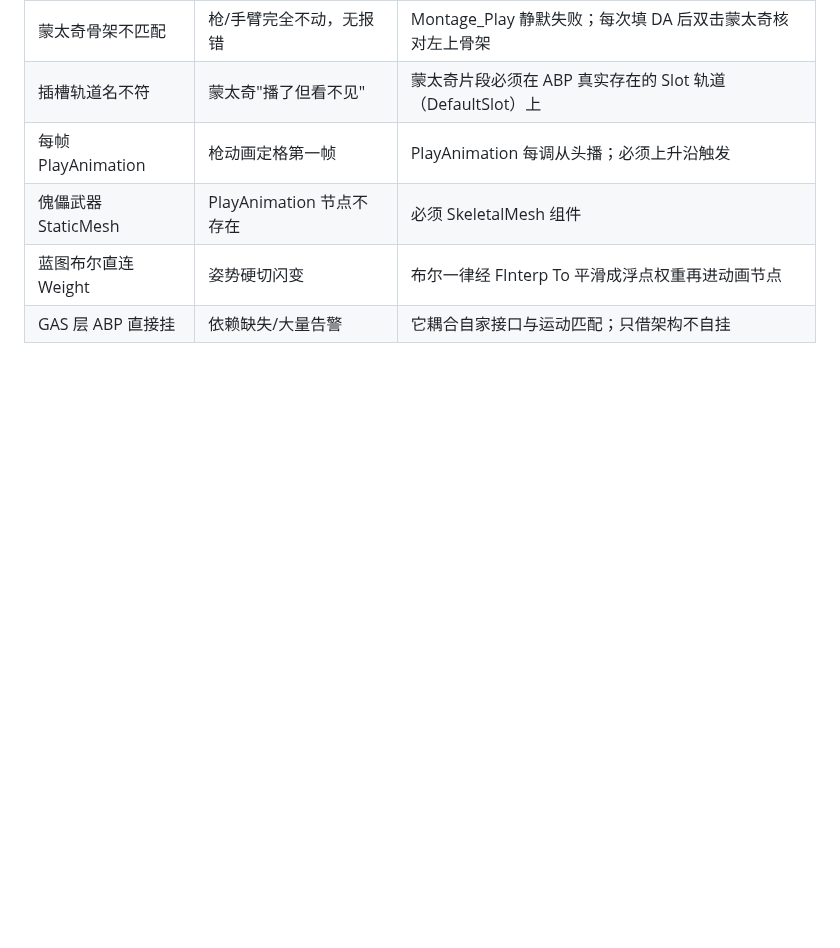
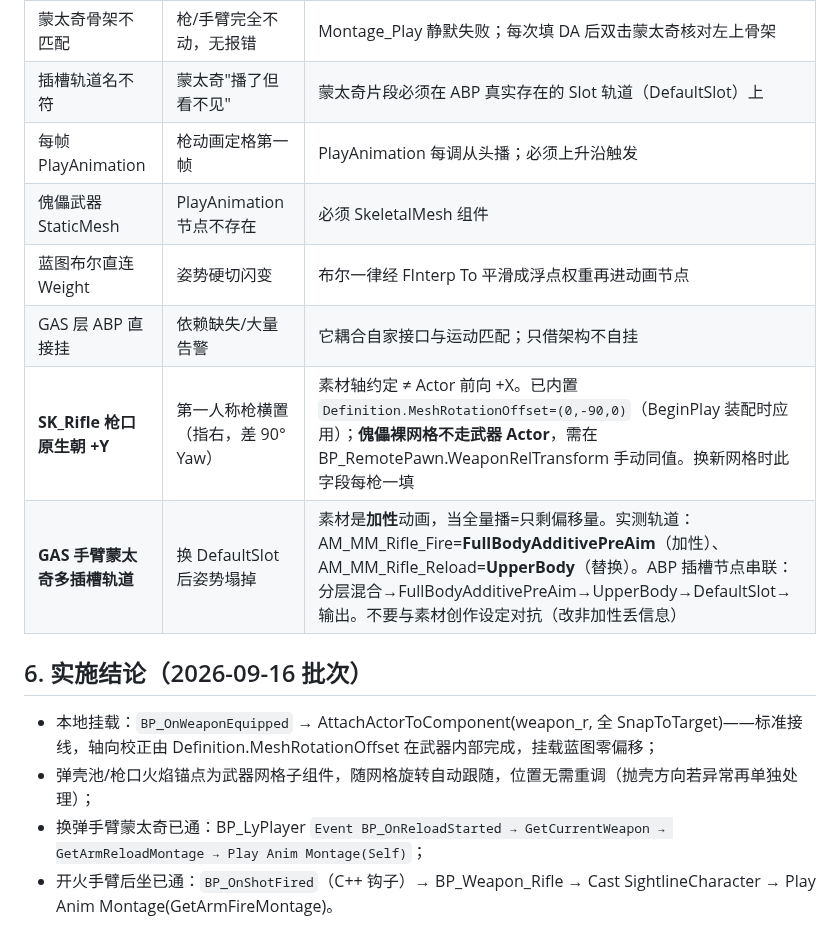
Before and after one commit to x-PiXiu/Sightline, a Markdown page: docs/client/14-武器动画接入与多枪械动画分层架构.md, the part around the change. Drawn GitHub-style; blank space fills up the shorter version.

Commit message:
docs(client): 14号文档补踩坑清单两坑(SK_Rifle原生+Y轴向校正/GAS手臂蒙太奇多插槽轨道FullBodyAdditivePreAim与UpperBody)+2026-09-16批次实施结论

```diff
--- a/docs/client/14-武器动画接入与多枪械动画分层架构.md
+++ b/docs/client/14-武器动画接入与多枪械动画分层架构.md
@@ -188,3 +188,12 @@ ABP_Player_Manny（薄壳,封版）
 | 傀儡武器 StaticMesh | PlayAnimation 节点不存在 | 必须 SkeletalMesh 组件 |
 | 蓝图布尔直连 Weight | 姿势硬切闪变 | 布尔一律经 FInterp To 平滑成浮点权重再进动画节点 |
 | GAS 层 ABP 直接挂 | 依赖缺失/大量告警 | 它耦合自家接口与运动匹配；只借架构不自挂 |
+| **SK_Rifle 枪口原生朝 +Y** | 第一人称枪横置（指右，差 90° Yaw） | 素材轴约定 ≠ Actor 前向 +X。已内置 `Definition.MeshRotationOffset=(0,-90,0)`（BeginPlay 装配时应用）；**傀儡裸网格不走武器 Actor**，需在 BP_RemotePawn.WeaponRelTransform 手动同值。换新网格时此字段每枪一填 |
+| **GAS 手臂蒙太奇多插槽轨道** | 换 DefaultSlot 后姿势塌掉 | 素材是**加性**动画，当全量播=只剩偏移量。实测轨道：AM_MM_Rifle_Fire=**FullBodyAdditivePreAim**（加性）、AM_MM_Rifle_Reload=**UpperBody**（替换）。ABP 插槽节点串联：分层混合→FullBodyAdditivePreAim→UpperBody→DefaultSlot→输出。不要与素材创作设定对抗（改非加性丢信息） |
+
+## 6. 实施结论（2026-09-16 批次）
+
+- 本地挂载：`BP_OnWeaponEquipped` → AttachActorToComponent(weapon_r, 全 SnapToTarget)——标准接线，轴向校正由 Definition.MeshRotationOffset 在武器内部完成，挂载蓝图零偏移；
+- 弹壳池/枪口火焰锚点为武器网格子组件，随网格旋转自动跟随，位置无需重调（抛壳方向若异常再单独处理）；
+- 换弹手臂蒙太奇已通：BP_LyPlayer `Event BP_OnReloadStarted → GetCurrentWeapon → GetArmReloadMontage → Play Anim Montage(Self)`；
+- 开火手臂后坐已通：`BP_OnShotFired`（C++ 钩子）→ BP_Weapon_Rifle → Cast SightlineCharacter → Play Anim Montage(GetArmFireMontage)。
```
